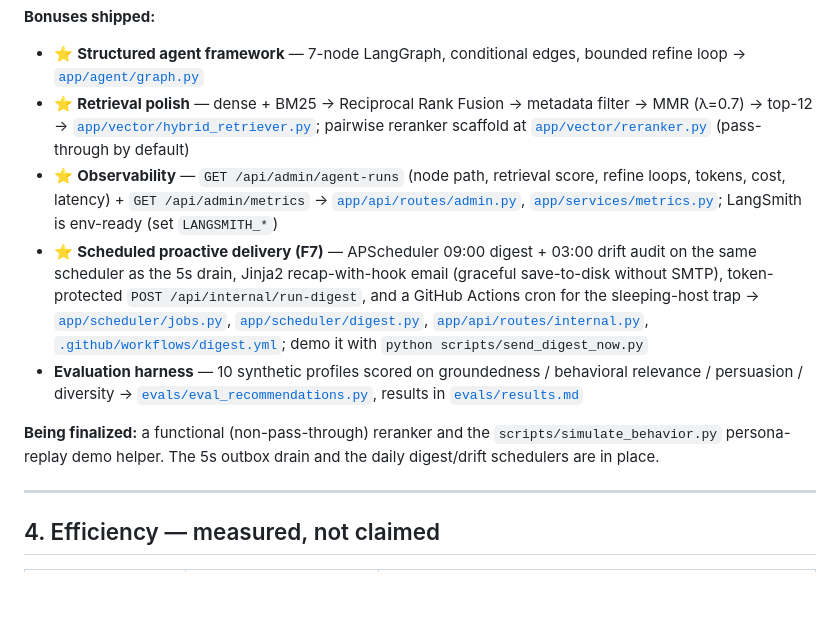
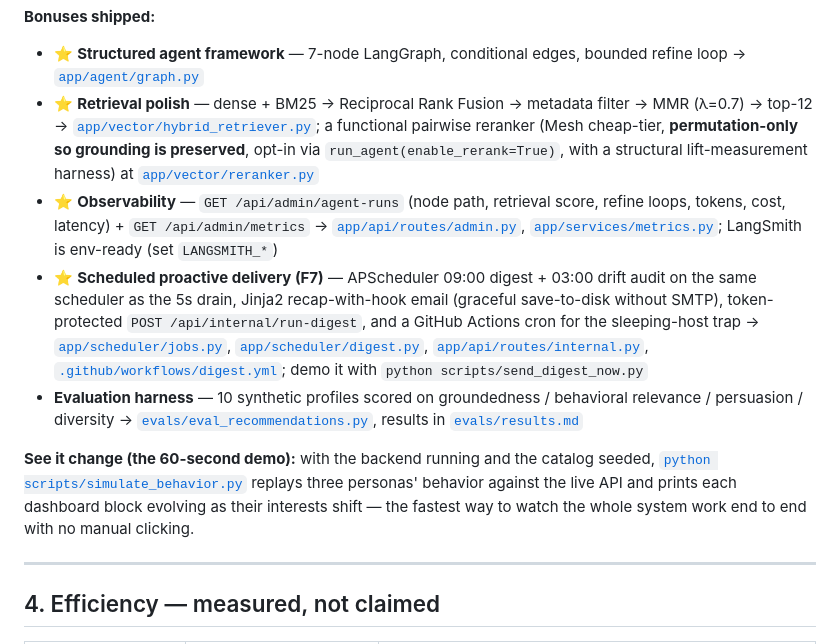
Before and after one commit to MuaazSM/smartreco, a Markdown page: README.md, the part around the change. GitHub-like rendering; blank space fills up the shorter version.

Commit message:
docs: finalize bonus checklist (reranker, simulate demo)

```diff
--- a/README.md
+++ b/README.md
@@ -87,12 +87,12 @@ Seeded logins (from `scripts/seed_data.py`): `admin@smartreco.dev` (admin) and `
 
 **Bonuses shipped:**
 - ⭐ **Structured agent framework** — 7-node LangGraph, conditional edges, bounded refine loop → [`app/agent/graph.py`](app/agent/graph.py)
-- ⭐ **Retrieval polish** — dense + BM25 → Reciprocal Rank Fusion → metadata filter → MMR (λ=0.7) → top-12 → [`app/vector/hybrid_retriever.py`](app/vector/hybrid_retriever.py); pairwise reranker scaffold at [`app/vector/reranker.py`](app/vector/reranker.py) (pass-through by default)
+- ⭐ **Retrieval polish** — dense + BM25 → Reciprocal Rank Fusion → metadata filter → MMR (λ=0.7) → top-12 → [`app/vector/hybrid_retriever.py`](app/vector/hybrid_retriever.py); a functional pairwise reranker (Mesh cheap-tier, **permutation-only so grounding is preserved**, opt-in via `run_agent(enable_rerank=True)`, with a structural lift-measurement harness) at [`app/vector/reranker.py`](app/vector/reranker.py)
 - ⭐ **Observability** — `GET /api/admin/agent-runs` (node path, retrieval score, refine loops, tokens, cost, latency) + `GET /api/admin/metrics` → [`app/api/routes/admin.py`](app/api/routes/admin.py), [`app/services/metrics.py`](app/services/metrics.py); LangSmith is env-ready (set `LANGSMITH_*`)
 - ⭐ **Scheduled proactive delivery (F7)** — APScheduler 09:00 digest + 03:00 drift audit on the same scheduler as the 5s drain, Jinja2 recap-with-hook email (graceful save-to-disk without SMTP), token-protected `POST /api/internal/run-digest`, and a GitHub Actions cron for the sleeping-host trap → [`app/scheduler/jobs.py`](app/scheduler/jobs.py), [`app/scheduler/digest.py`](app/scheduler/digest.py), [`app/api/routes/internal.py`](app/api/routes/internal.py), [`.github/workflows/digest.yml`](.github/workflows/digest.yml); demo it with `python scripts/send_digest_now.py`
 - **Evaluation harness** — 10 synthetic profiles scored on groundedness / behavioral relevance / persuasion / diversity → [`evals/eval_recommendations.py`](evals/eval_recommendations.py), results in [`evals/results.md`](evals/results.md)
 
-**Being finalized:** a functional (non-pass-through) reranker and the `scripts/simulate_behavior.py` persona-replay demo helper. The 5s outbox drain and the daily digest/drift schedulers are in place.
+**See it change (the 60-second demo):** with the backend running and the catalog seeded, [`python scripts/simulate_behavior.py`](scripts/simulate_behavior.py) replays three personas' behavior against the live API and prints each dashboard block evolving as their interests shift — the fastest way to watch the whole system work end to end with no manual clicking.
 
 ---
 
```
